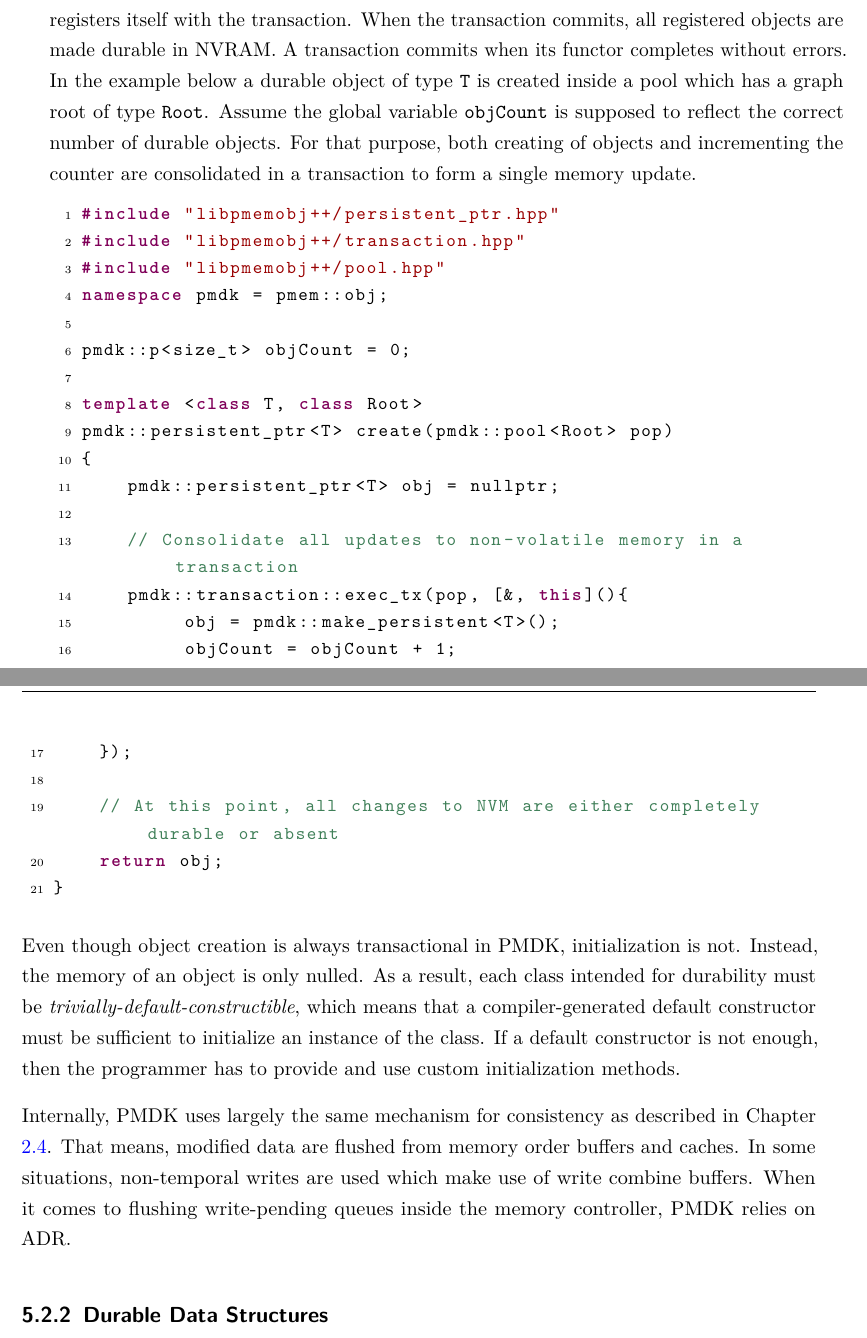
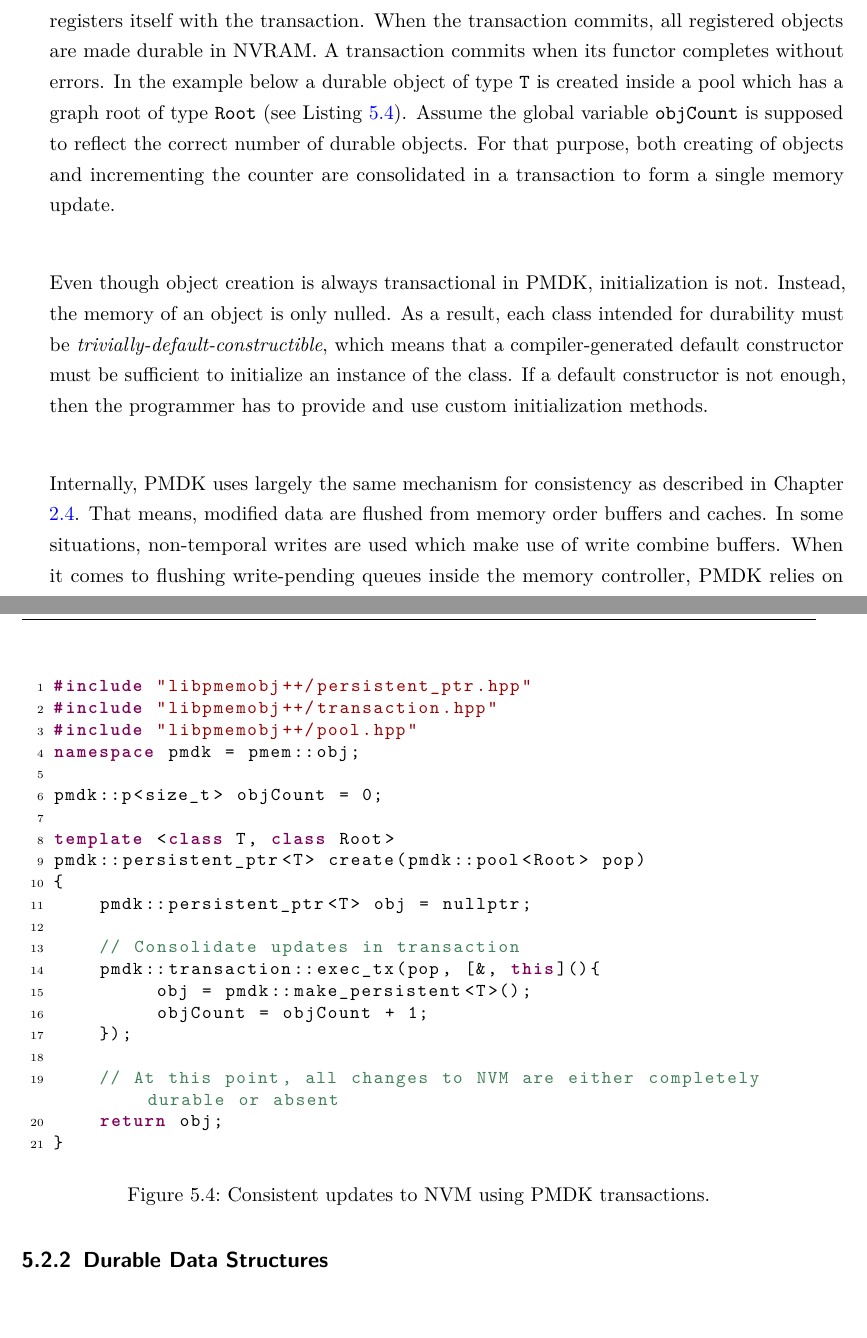
Before and after one commit to lorenjac/master-thesis-text, a LaTeX thesis (main.tex, which reads contents/impl/arch.tex): two parts of pages 64 and 65 of 99, joined at a grey line, cut so that both start at the same text. Compiled offline with pdfLaTeX.

Commit message:
Impl: enabled captions for listings

```diff
--- a/contents/impl/arch.tex
+++ b/contents/impl/arch.tex
@@ -74,11 +74,12 @@
 commits, all registered objects are made durable in NVRAM. A transaction commits
 when its functor completes without errors. In the example below a durable object
 of type \code{T} is created inside a pool which has a graph root of type
-\code{Root}. Assume the global variable \code{objCount} is supposed to reflect
-the correct number of durable objects. For that purpose, both creating of
-objects and incrementing the counter are consolidated in a transaction to form a
-single memory update.
+\code{Root} (see Listing \ref{lst:pmdk-tx}). Assume the global variable
+\code{objCount} is supposed to reflect the correct number of durable objects.
+For that purpose, both creating of objects and incrementing the counter are
+consolidated in a transaction to form a single memory update.
 
+\begin{figure}[h]
 \begin{lstlisting}
 #include "libpmemobj++/persistent_ptr.hpp"
 #include "libpmemobj++/transaction.hpp"
@@ -92,7 +93,7 @@
 {
     pmdk::persistent_ptr<T> obj = nullptr;
 
-    // Consolidate all updates to non-volatile memory in a transaction
+    // Consolidate updates in transaction
     pmdk::transaction::exec_tx(pop, [&, this](){
          obj = pmdk::make_persistent<T>();
          objCount = objCount + 1;
@@ -101,7 +102,10 @@
     // At this point, all changes to NVM are either completely durable or absent
     return obj;
 }
-\end{lstlisting}\label{lst:pmdk-tx}
+\end{lstlisting}
+\caption{Consistent updates to NVM using PMDK transactions.}
+\label{lst:pmdk-tx}
+\end{figure}
 
 Even though object creation is always transactional in PMDK, initialization is
 not. Instead, the memory of an object is only nulled. As a result, each class
```
Also changed, not shown: contents/impl/usage.tex (+16 -4 lines).
